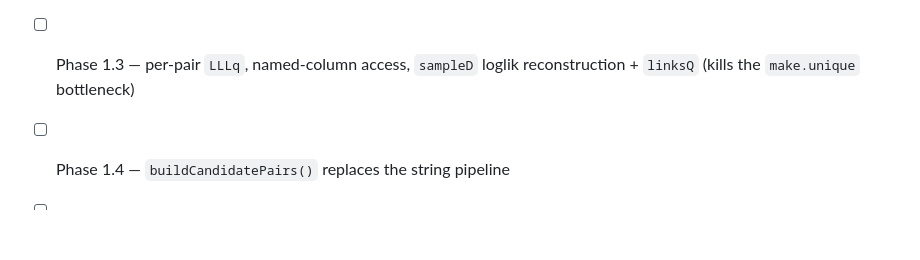
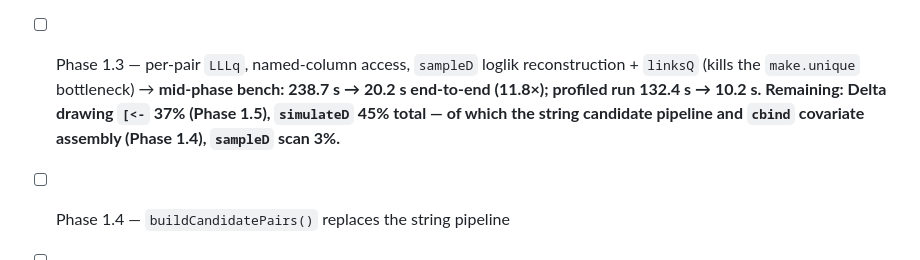
Before and after one commit to robachowyk/FlexRL, a Markdown page: review/PERF-PLAN.md, the part around the change. Drawn GitHub-style; blank space fills up the shorter version.

Commit message:
plan: record phase 1.1-1.3 midpoint bench (238.7s -> 20.2s, 11.8x)

```diff
--- a/review/PERF-PLAN.md
+++ b/review/PERF-PLAN.md
@@ -248,6 +248,10 @@ Baseline (branch `glm-parallel`, pre-change, R 4.6.1, bench scale 1):
 - [ ] Phase 1.2 — factorized `sampleL` (joint (H^A, H^B) return)
 - [ ] Phase 1.3 — per-pair `LLLq`, named-column access, `sampleD` loglik
       reconstruction + `linksQ` (kills the `make.unique` bottleneck)
+      → **mid-phase bench: 238.7 s → 20.2 s end-to-end (11.8×); profiled run
+      132.4 s → 10.2 s. Remaining: Delta drawing `[<-` 37% (Phase 1.5),
+      `simulateD` 45% total — of which the string candidate pipeline and
+      `cbind` covariate assembly (Phase 1.4), `sampleD` scan 3%.**
 - [ ] Phase 1.4 — `buildCandidatePairs()` replaces the string pipeline
 - [ ] Phase 1.5 — Delta accumulation via triplets (kills "Drawing Delta")
 - [ ] Phase 2 — bench pre/post numbers recorded here
```
